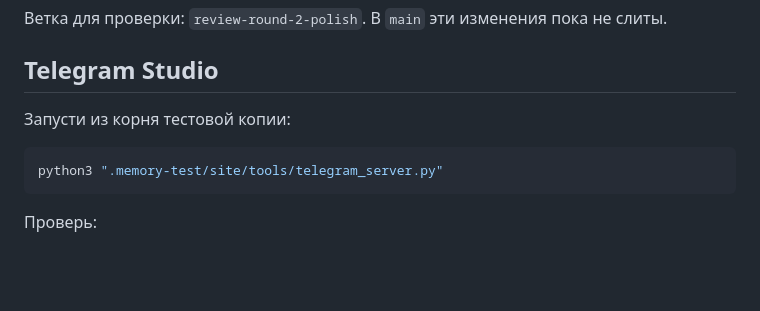
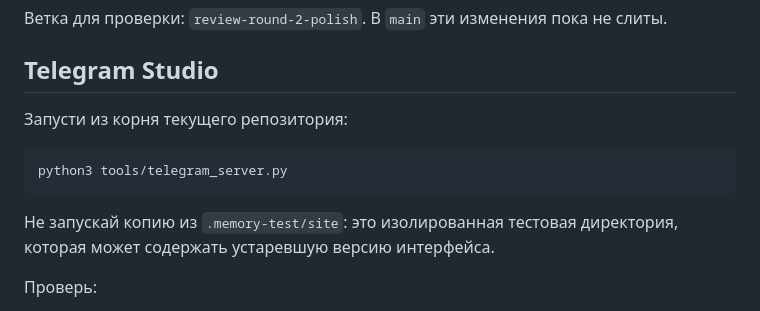
Before and after one commit to decorum-guy/memory-site, a Markdown page: REVIEW_ROUND_4_CHECKLIST.md, the part around the change. Drawn GitHub-style; blank space fills up the shorter version.

Commit message:
docs(review): launch Telegram Studio from current repository

````diff
--- a/REVIEW_ROUND_4_CHECKLIST.md
+++ b/REVIEW_ROUND_4_CHECKLIST.md
@@ -4,11 +4,13 @@
 
 ## Telegram Studio
 
-Запусти из корня тестовой копии:
+Запусти из корня текущего репозитория:
 
 ```bash
-python3 ".memory-test/site/tools/telegram_server.py"
+python3 tools/telegram_server.py
 ```
+
+Не запускай копию из `.memory-test/site`: это изолированная тестовая директория, которая может содержать устаревшую версию интерфейса.
 
 Проверь:
 
````
